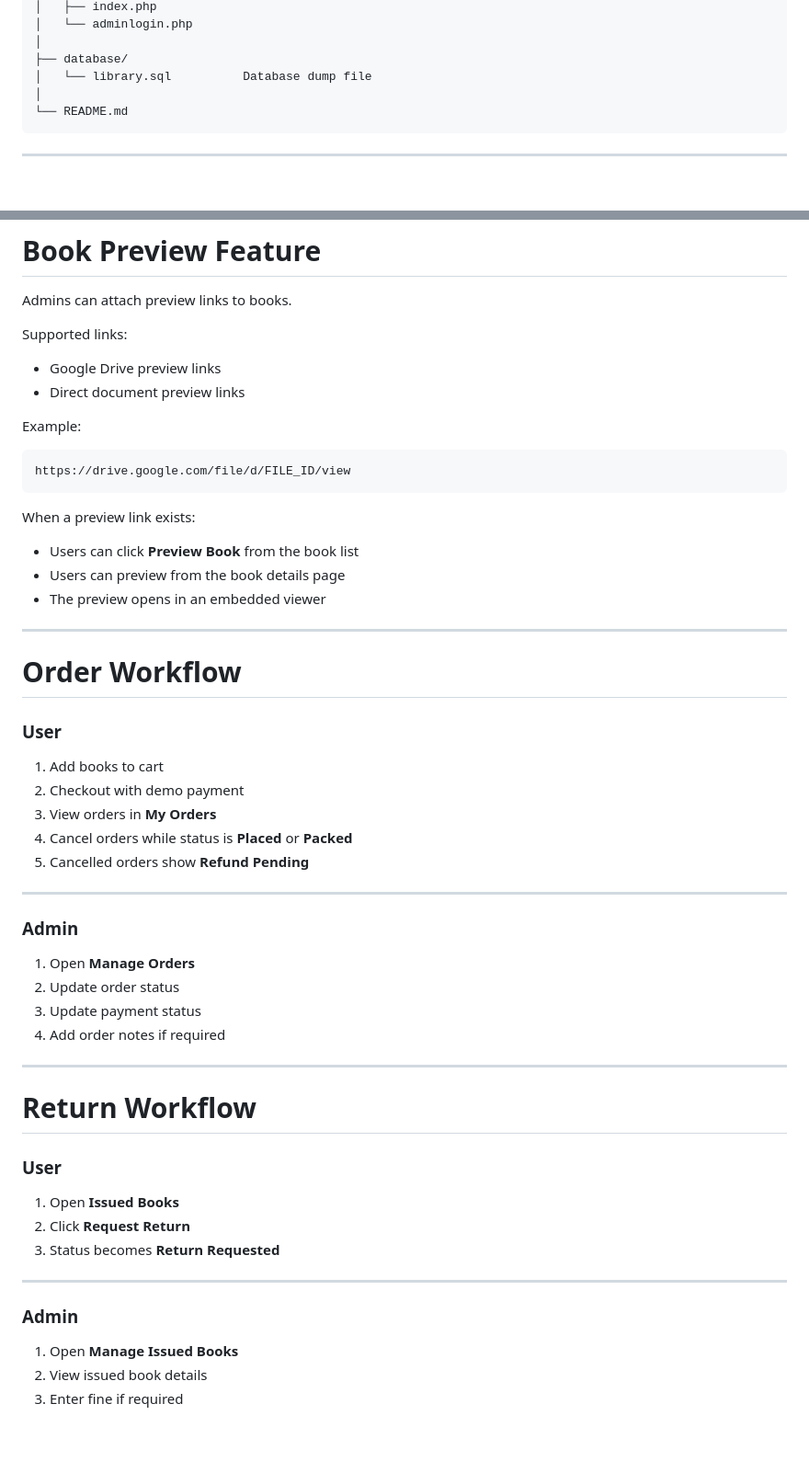
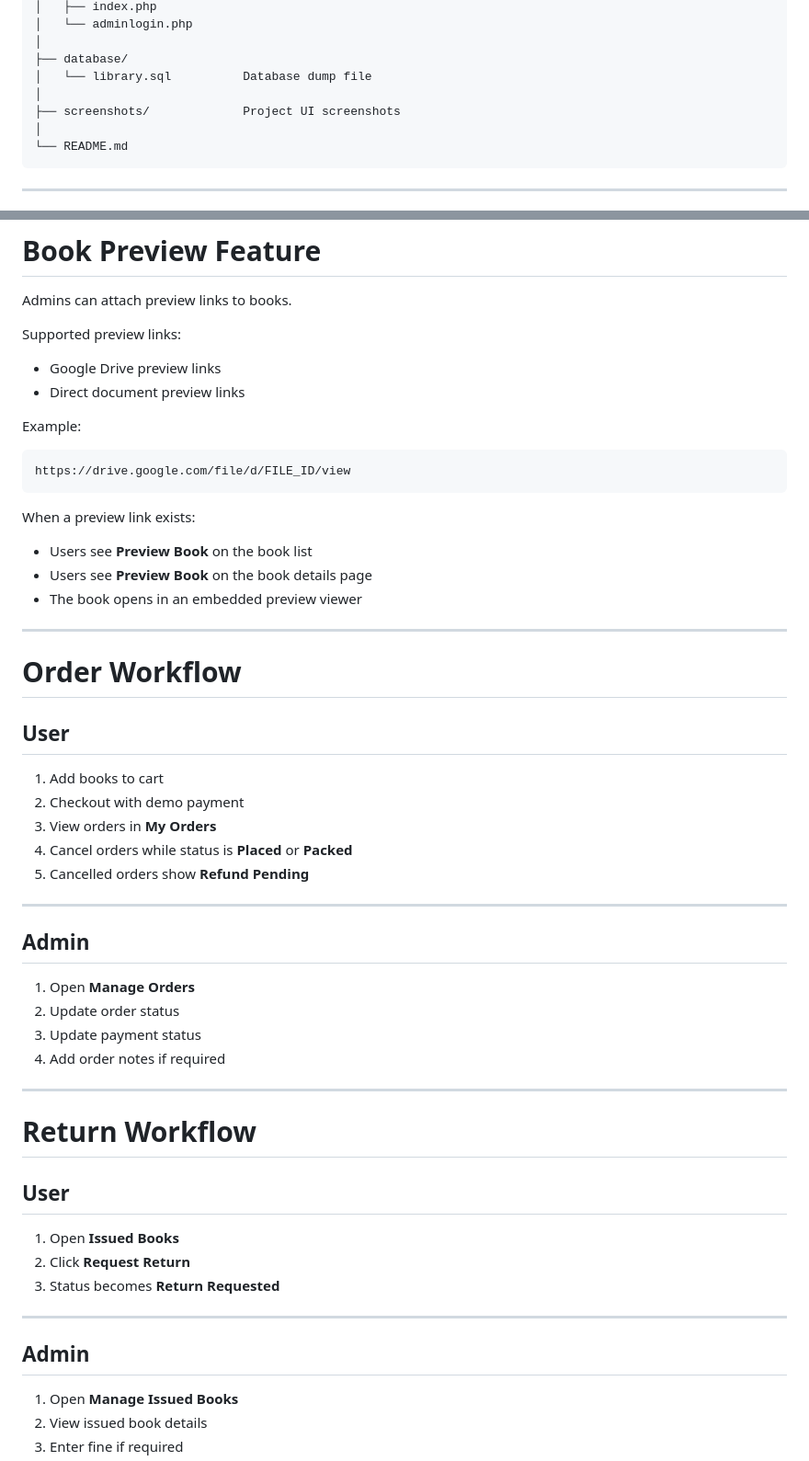
Before and after one commit to sravanakkaladevi/online-library-management-system, a Markdown page: README.md, 2 parts joined by grey strips. Shown at 92% size. Rendered like a GitHub page; blank space fills up the shorter version.

````diff
--- a/README.md
+++ b/README.md
@@ -71,6 +88,8 @@ online-library-management-system
 │
 ├── database/
 │   └── library.sql          Database dump file
+│
+├── screenshots/             Project UI screenshots
 │
 └── README.md
 ```
@@ -188,7 +207,7 @@ Password: Test@123
 
 Admins can attach preview links to books.
 
-Supported links:
+Supported preview links:
 
 * Google Drive preview links
 * Direct document preview links
@@ -201,15 +220,15 @@ https://drive.google.com/file/d/FILE_ID/view
 
 When a preview link exists:
 
-* Users can click **Preview Book** from the book list
-* Users can preview from the book details page
-* The preview opens in an embedded viewer
+* Users see **Preview Book** on the book list
+* Users see **Preview Book** on the book details page
+* The book opens in an embedded preview viewer
 
 ---
 
 # Order Workflow
 
-### User
+## User
 
 1. Add books to cart
 2. Checkout with demo payment
@@ -219,7 +238,7 @@ When a preview link exists:
 
 ---
 
-### Admin
+## Admin
 
 1. Open **Manage Orders**
 2. Update order status
@@ -230,7 +249,7 @@ When a preview link exists:
 
 # Return Workflow
 
-### User
+## User
 
 1. Open **Issued Books**
 2. Click **Request Return**
@@ -238,7 +257,7 @@ When a preview link exists:
 
 ---
 
-### Admin
+## Admin
 
 1. Open **Manage Issued Books**
 2. View issued book details
````
Also changed, not shown: other parts of README.md (+69 -37 lines).
